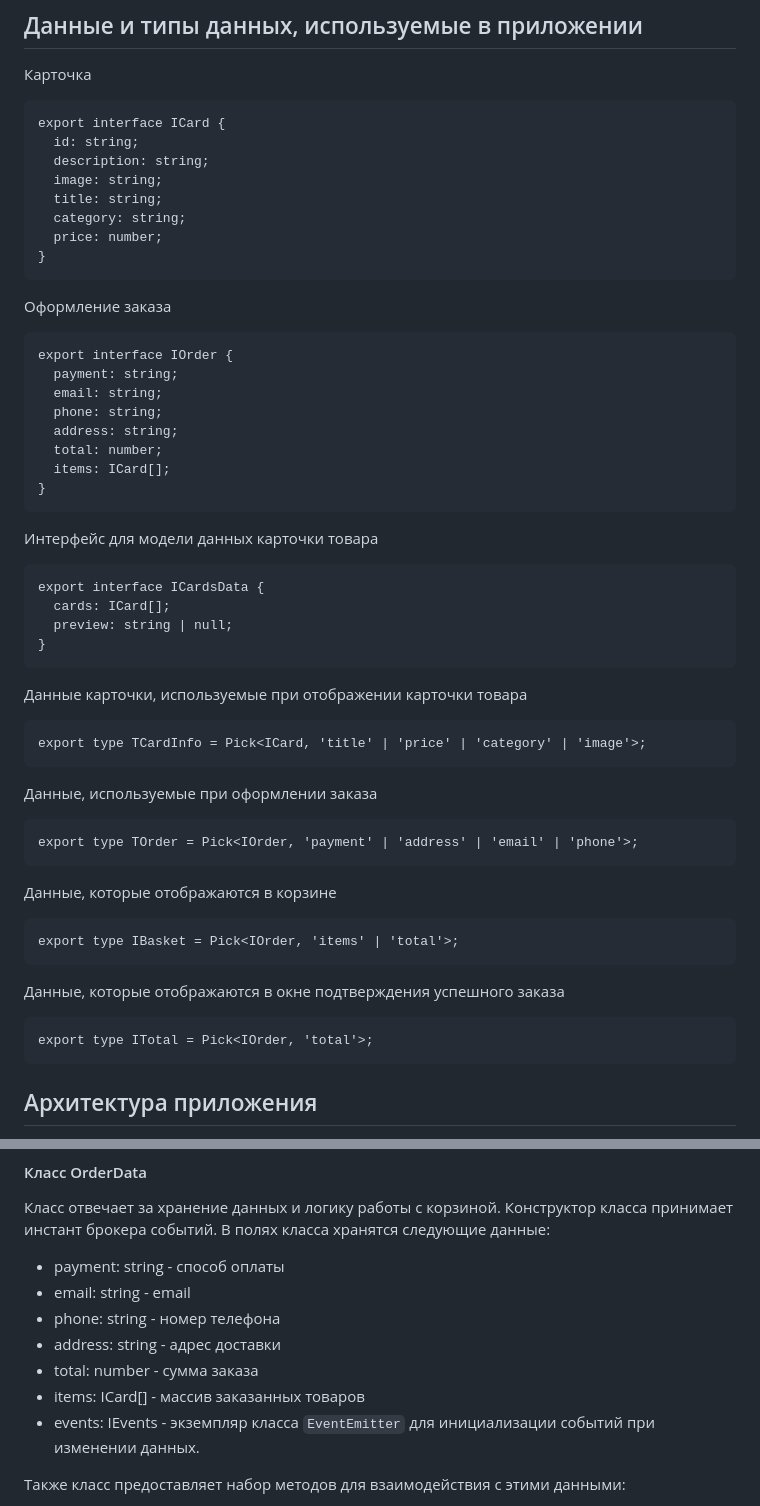
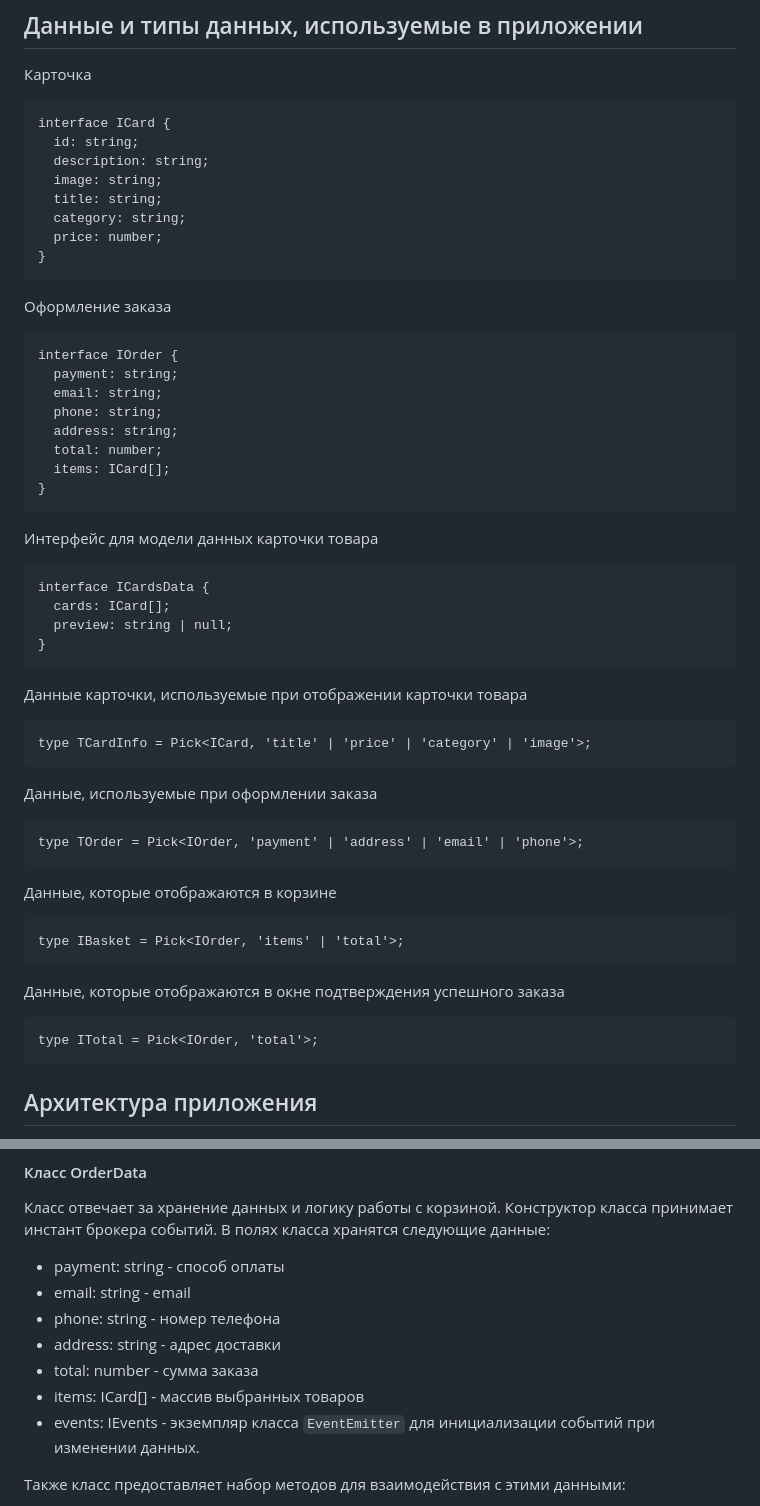
Before and after one commit to savatteva/web-larek-frontend, a Markdown page: README.md, 2 parts joined by grey strips. Drawn GitHub-style.

````diff
--- a/README.md
+++ b/README.md
@@ -45,7 +45,7 @@ yarn build
 Карточка
 
 ```
-export interface ICard {
+interface ICard {
   id: string;
   description: string;
   image: string;
@@ -58,7 +58,7 @@ export interface ICard {
 Оформление заказа
 
 ```
-export interface IOrder {
+interface IOrder {
   payment: string;
   email: string;
   phone: string;
@@ -71,7 +71,7 @@ export interface IOrder {
 Интерфейс для модели данных карточки товара
 
 ```
-export interface ICardsData {
+interface ICardsData {
   cards: ICard[];
   preview: string | null;
 }
@@ -80,25 +80,25 @@ export interface ICardsData {
 Данные карточки, используемые при отображении карточки товара
 
 ```
-export type TCardInfo = Pick<ICard, 'title' | 'price' | 'category' | 'image'>;
+type TCardInfo = Pick<ICard, 'title' | 'price' | 'category' | 'image'>;
 ```
 
 Данные, используемые при оформлении заказа
 
 ```
-export type TOrder = Pick<IOrder, 'payment' | 'address' | 'email' | 'phone'>;
+type TOrder = Pick<IOrder, 'payment' | 'address' | 'email' | 'phone'>;
 ```
 
 Данные, которые отображаются в корзине
 
 ```
-export type IBasket = Pick<IOrder, 'items' | 'total'>;
+type IBasket = Pick<IOrder, 'items' | 'total'>;
 ```
 
 Данные, которые отображаются в окне подтверждения успешного заказа
 
 ```
-export type ITotal = Pick<IOrder, 'total'>;
+type ITotal = Pick<IOrder, 'total'>;
 ```
 
 ## Архитектура приложения
@@ -151,7 +151,7 @@ export type ITotal = Pick<IOrder, 'total'>;
 - phone: string - номер телефона
 - address: string - адрес доставки
 - total: number - сумма заказа
-- items: ICard[] - массив заказанных товаров
+- items: ICard[] - массив выбранных товаров
 - events: IEvents - экземпляр класса `EventEmitter` для инициализации событий при изменении данных.
 
 Также класс предоставляет набор методов для взаимодействия с этими данными:
````
Also changed, not shown: other parts of README.md (+22 -4 lines).
